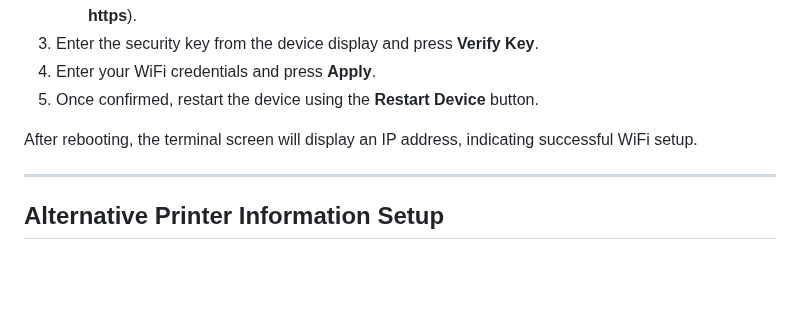
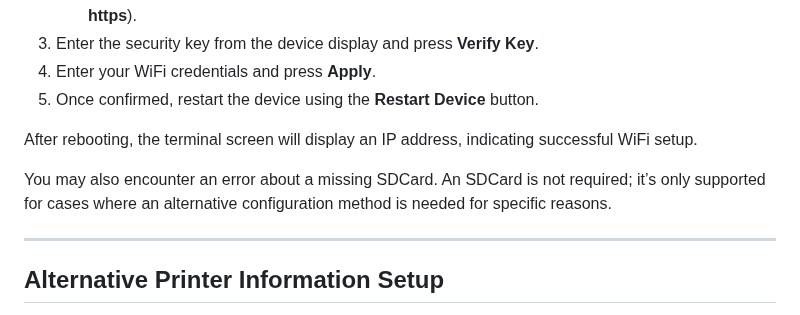
Before and after one commit to yanshay/SpoolEase, a Markdown page: documentation/setup.md, the part around the change. Drawn GitHub-style; blank space fills up the shorter version.

Commit message:
updated setup regarding SDCard error showing

```diff
--- a/documentation/setup.md
+++ b/documentation/setup.md
@@ -75,6 +75,8 @@ The easiest way to flash the firmware is through Chrome or Edge (other browsers
 
 After rebooting, the terminal screen will display an IP address, indicating successful WiFi setup.
 
+You may also encounter an error about a missing SDCard. An SDCard is not required; it’s only supported for cases where an alternative configuration method is needed for specific reasons.
+
 ---
 
 ## Alternative Printer Information Setup
```
